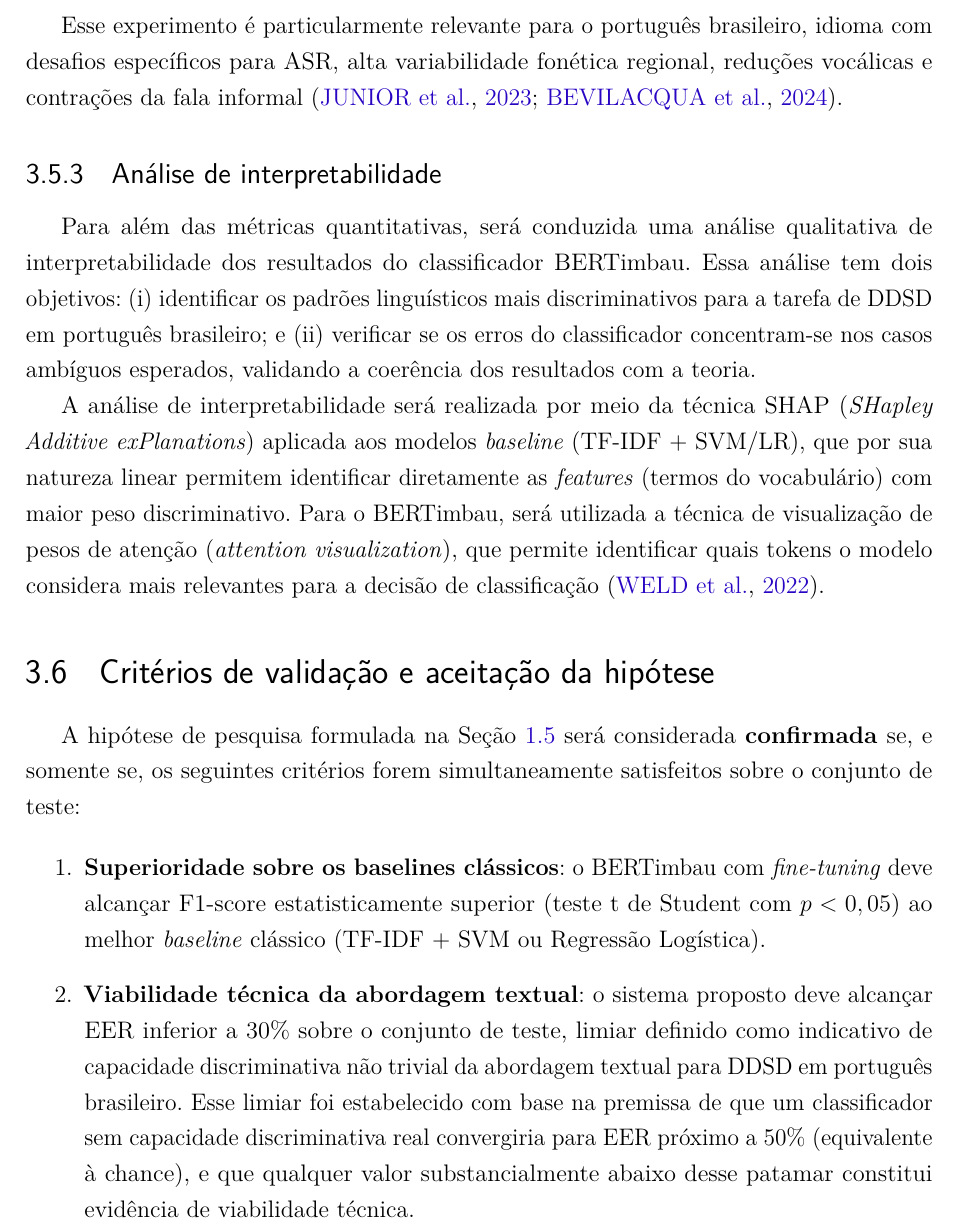
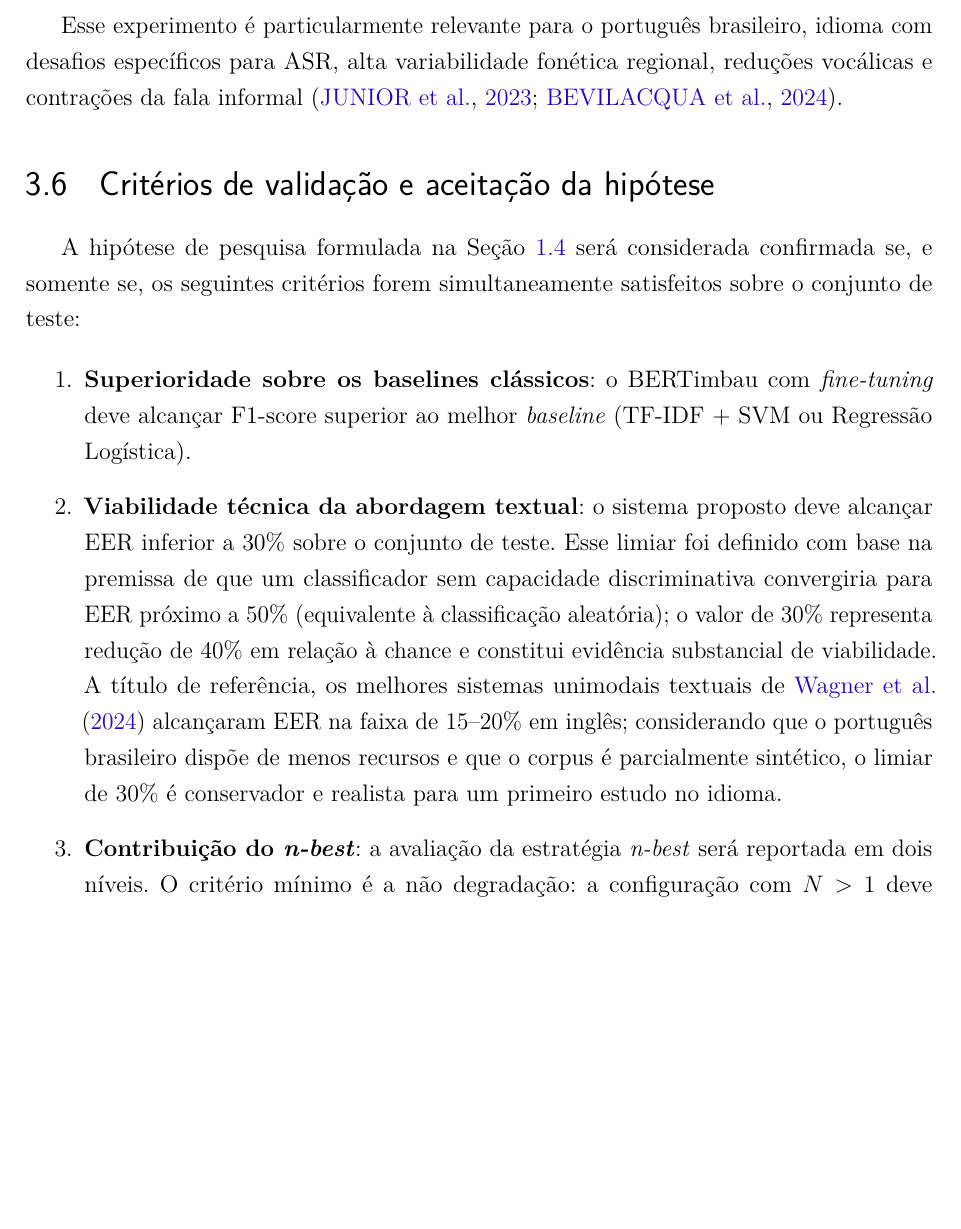
Before and after one commit to PhelipeScript/tcc, a LaTeX thesis (main.tex): part of page 46 of 53, cut so that both start at the same text, the shorter picture padded with empty space. Compiled offline with pdfLaTeX.

Commit message:
Critérios de validação e aceitação da hipótese checked

```diff
--- a/main.tex
+++ b/main.tex
@@ -1171,40 +1171,14 @@ O terceiro objetivo específico deste trabalho prevê a análise do impacto dos
 Esse experimento é particularmente relevante para o português brasileiro, idioma com desafios específicos para ASR, alta variabilidade fonética regional, reduções vocálicas e contrações da fala informal \cite{CORAA2023, Bevilacqua2024}.
 
 % ---------------------------------------------------------------
-\subsection{Análise de interpretabilidade}
-\label{sec:interpretabilidade}
-
-Para além das métricas quantitativas, será conduzida uma análise
-qualitativa de interpretabilidade dos resultados do classificador
-BERTimbau. Essa análise tem dois objetivos: (i) identificar os padrões
-linguísticos mais discriminativos para a tarefa de DDSD em português
-brasileiro; e (ii) verificar se os erros do classificador concentram-se
-nos casos ambíguos esperados, validando a coerência dos resultados
-com a teoria.
-
-A análise de interpretabilidade será realizada por meio da técnica
-SHAP (\textit{SHapley Additive exPlanations}) aplicada aos modelos
-\textit{baseline} (TF-IDF + SVM/LR), que por sua natureza linear
-permitem identificar diretamente as \textit{features} (termos do
-vocabulário) com maior peso discriminativo. Para o BERTimbau, será
-utilizada a técnica de visualização de pesos de atenção (\textit{attention
-visualization}), que permite identificar quais tokens o modelo considera
-mais relevantes para a decisão de classificação \cite{Weld2022}.
-
-% ---------------------------------------------------------------
 \section{Critérios de validação e aceitação da hipótese}
 \label{sec:criterios_validacao}
 
-A hipótese de pesquisa formulada na Seção~\ref{sec:objetivos} será
-considerada \textbf{confirmada} se, e somente se, os seguintes critérios
-forem simultaneamente satisfeitos sobre o conjunto de teste:
+A hipótese de pesquisa formulada na Seção~\ref{sec:hipotese} será considerada confirmada se, e somente se, os seguintes critérios forem simultaneamente satisfeitos sobre o conjunto de teste:
 
 \begin{enumerate}
-    \item \textbf{Superioridade sobre os baselines clássicos}: o
-    BERTimbau com \textit{fine-tuning} deve alcançar F1-score
-    estatisticamente superior (teste t de Student com $p < 0,05$) ao
-    melhor \textit{baseline} clássico (TF-IDF + SVM ou Regressão
-    Logística).
+    \item \textbf{Superioridade sobre os baselines clássicos}: o BERTimbau com \textit{fine-tuning} deve alcançar F1-score superior ao melhor \textit{baseline} (TF-IDF + SVM ou Regressão Logística).
 
-    \item \textbf{Viabilidade técnica da abordagem textual}: o sistema proposto deve alcançar EER inferior a 30\% sobre o conjunto de teste, limiar definido como indicativo de capacidade discriminativa não trivial da abordagem textual para DDSD em português brasileiro. Esse limiar foi estabelecido com base na premissa de que um classificador sem capacidade discriminativa real convergiria para EER próximo a 50\% (equivalente à chance), e que qualquer valor substancialmente abaixo desse patamar constitui evidência de viabilidade técnica.
+    \item \textbf{Viabilidade técnica da abordagem textual}: o sistema proposto deve alcançar EER inferior a 30\% sobre o conjunto de teste. Esse limiar foi definido com base na premissa de que um classificador sem capacidade discriminativa convergiria para EER próximo a 50\% (equivalente à classificação aleatória); o valor de 30\% representa redução de 40\% em relação à chance e constitui evidência substancial de viabilidade. A título de referência, os melhores sistemas unimodais textuais de \citeonline{Wagner2024} alcançaram EER na faixa de 15--20\% em inglês; considerando que o português brasileiro dispõe de menos recursos e que o corpus é parcialmente sintético, o limiar de 30\% é conservador e realista para um primeiro estudo no idioma.
 
+    \item \textbf{Contribuição do \textit{n-best}}: a avaliação da estratégia \textit{n-best} será reportada em dois níveis. O critério mínimo é a não degradação: a configuração com $N > 1$ deve apresentar F1-score igual ou superior à configuração 1-best, indicando que hipóteses adicionais não prejudicam o classificador. Como critério complementar, será analisado se a utilização de múltiplas hipóteses produz ganhos consistentes de desempenho em relação à configuração 1-best.
```
Also changed, not shown: main.tex (10 more changed lines).
